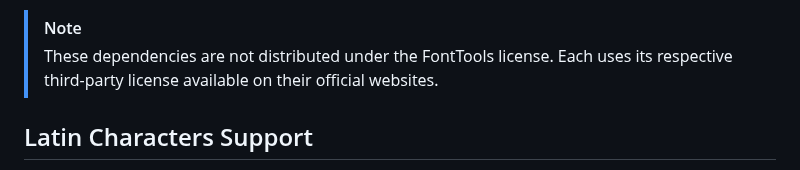
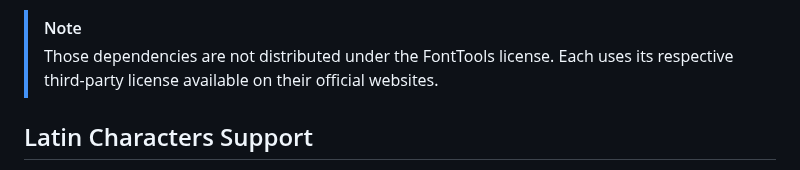
Before and after one commit to iomatix/ioTools-X4Foundations, a Markdown page: FontTools/README.md, the part around the change. GitHub-like rendering.

```diff
--- a/FontTools/README.md
+++ b/FontTools/README.md
@@ -16,7 +16,7 @@ FontTools relies on several third-party software packages, each with its own lic
 
 > [!note]
 >
-> These dependencies are not distributed under the FontTools license. Each uses its respective third-party license available on their official websites.
+> Those dependencies are not distributed under the FontTools license. Each uses its respective third-party license available on their official websites.
 
 ## Latin Characters Support
 
```
